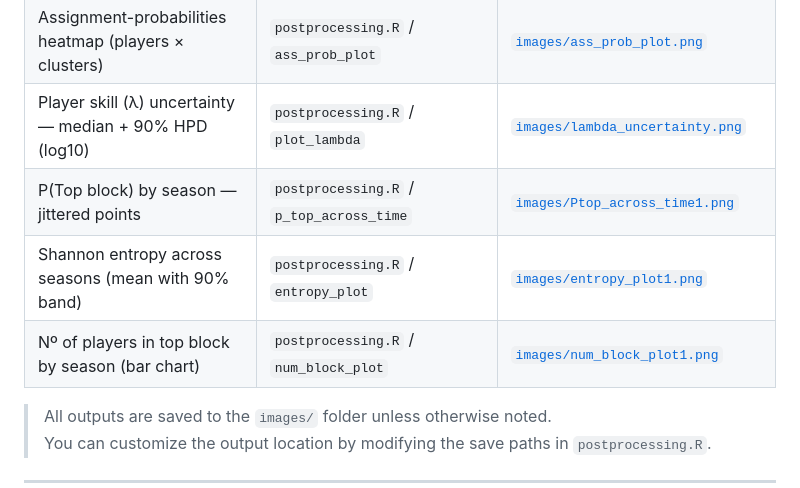
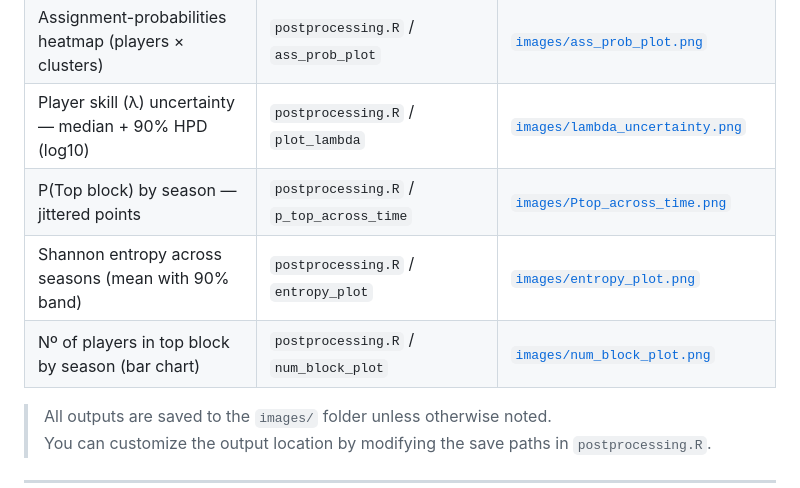
Before and after one commit to laposanti/BT-SBM-Bradley-Terry-Stochastic-Block-Model, a Markdown page: README.md, the part around the change. GitHub-like rendering.

```diff
--- a/README.md
+++ b/README.md
@@ -84,9 +84,9 @@ The following table maps each figure in the paper to its corresponding output fi
 | Posterior adjacency matrix (block-ordered)                   | `postprocessing.R` / `geom_adjacency_fixed` | [`images/geom_adjacency_fixed.png`](./images/geom_adjacency_fixed.png) |
 | Assignment-probabilities heatmap (players × clusters)        | `postprocessing.R` / `ass_prob_plot`        | [`images/ass_prob_plot.png`](./images/ass_prob_plot.png) |
 | Player skill (λ) uncertainty — median + 90% HPD (log10)      | `postprocessing.R` / `plot_lambda`          | [`images/lambda_uncertainty.png`](./images/lambda_uncertainty.png) |
-| P(Top block) by season — jittered points                     | `postprocessing.R` / `p_top_across_time`    | [`images/Ptop_across_time1.png`](./images/Ptop_across_time1.png) |
-| Shannon entropy across seasons (mean with 90% band)          | `postprocessing.R` / `entropy_plot`         | [`images/entropy_plot1.png`](./images/entropy_plot1.png) |
-| Nº of players in top block by season (bar chart)             | `postprocessing.R` / `num_block_plot`       | [`images/num_block_plot1.png`](./images/num_block_plot1.png) |
+| P(Top block) by season — jittered points                     | `postprocessing.R` / `p_top_across_time`    | [`images/Ptop_across_time.png`](./images/Ptop_across_time.png) |
+| Shannon entropy across seasons (mean with 90% band)          | `postprocessing.R` / `entropy_plot`         | [`images/entropy_plot.png`](./images/entropy_plot.png) |
+| Nº of players in top block by season (bar chart)             | `postprocessing.R` / `num_block_plot`       | [`images/num_block_plot.png`](./images/num_block_plot.png) |
 
 > All outputs are saved to the `images/` folder unless otherwise noted.
 > You can customize the output location by modifying the save paths in `postprocessing.R`.
```
